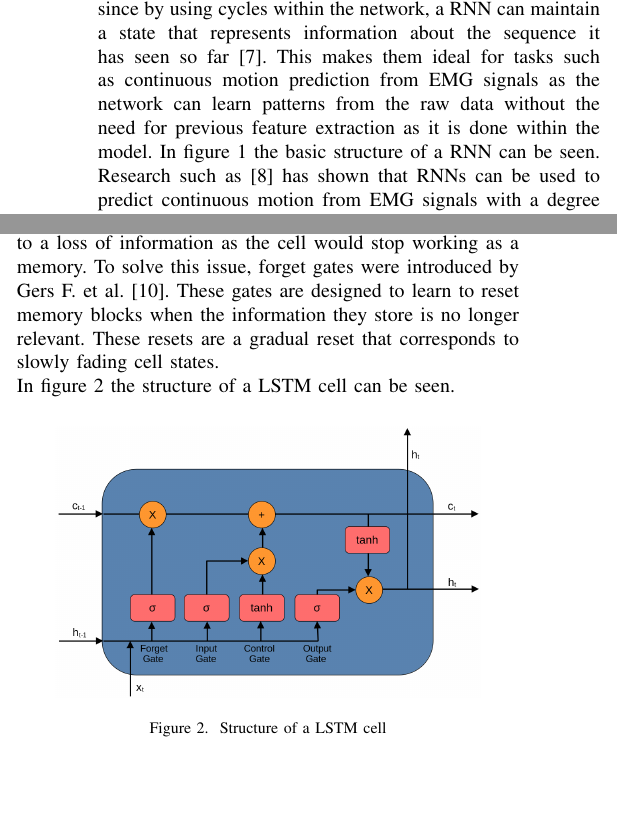
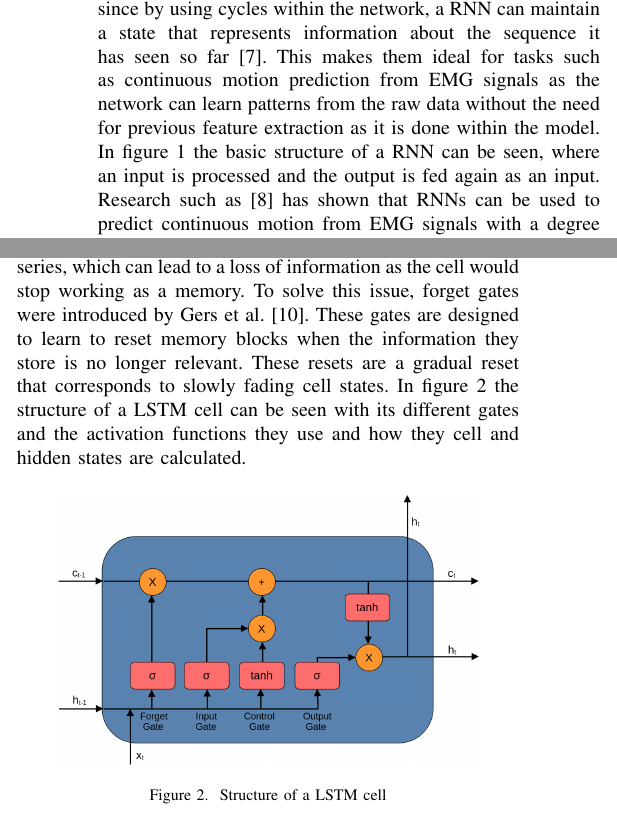
Before and after one commit to DanRyten/EXO1, a LaTeX paper (LaTeX/main.tex, which reads LaTeX/sections/background.tex): two parts of the columns of page 2 of 6, joined at a grey line, cut so that both start at the same text. Compiled offline with pdfLaTeX.

Commit message:
Image descriptions

```diff
--- a/LaTeX/sections/background.tex
+++ b/LaTeX/sections/background.tex
@@ -45,7 +45,7 @@ artifacts.
 \acp{rnn} is a type of neural network designed for processing sequences since by using cycles within the network, a \acrshort{rnn} can maintain a state that
 represents information about the sequence it has seen so far \cite{RNNdef}. This makes them ideal for tasks such as continuous motion prediction from \acrshort{emg} signals
 as the network can learn patterns from the raw data without the need for previous feature extraction as it is done within the model.
-In figure \ref{fig:rnn_basic} the basic structure of a \acrshort{rnn} can be seen.
+In figure \ref{fig:rnn_basic} the basic structure of a \acrshort{rnn} can be seen, where an input is processed and the output is fed again as an input.
 Research such as \cite{RNNEMG} has shown that \acp{rnn} can be used to predict continuous motion from \acrshort{emg} signals with a degree of
 accuracy as high as 98.46\%.
 
@@ -60,12 +60,11 @@ accuracy as high as 98.46\%.
 \acrshort{lstm} networks were invented to solve the vanishing gradient problem that \acrshort{rnn} networks have by incorporating non-linear data-dependent controls
 into a \acrshort{rnn} cell. In order to achieve this, multiplicative input and output gates were added to protect the memory contents from perturbation of irrelevent inputs
 and to protect other units from irrelevant memory contents respectively \cite{LSTMoriginal}.
-\\
 These \acrshort{lstm} cells present a key weakness, the cell states tend to grow linearly when processing a time series, which can lead to a loss of information as the cell
-would stop working as a memory. To solve this issue, forget gates were introduced by Gers F. et al. \cite{LSTMforget}. These gates are designed to learn to reset memory blocks
+would stop working as a memory. To solve this issue, forget gates were introduced by Gers et al. \cite{LSTMforget}. These gates are designed to learn to reset memory blocks
 when the information they store is no longer relevant. These resets are a gradual reset that corresponds to slowly fading cell states.
-\\
-In figure \ref{fig:lstm_cell} the structure of a \acrshort{lstm} cell can be seen.
+In figure \ref{fig:lstm_cell} the structure of a \acrshort{lstm} cell can be seen with its different gates and the activation functions they use and how they cell and hidden states
+are calculated.
 
 \begin{figure}[h]
     \centering
```
